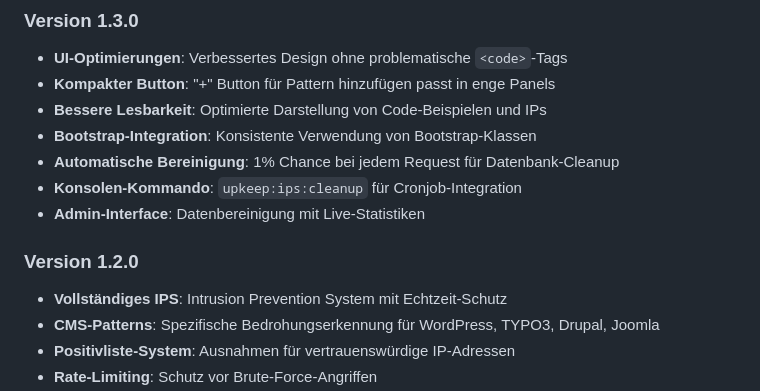
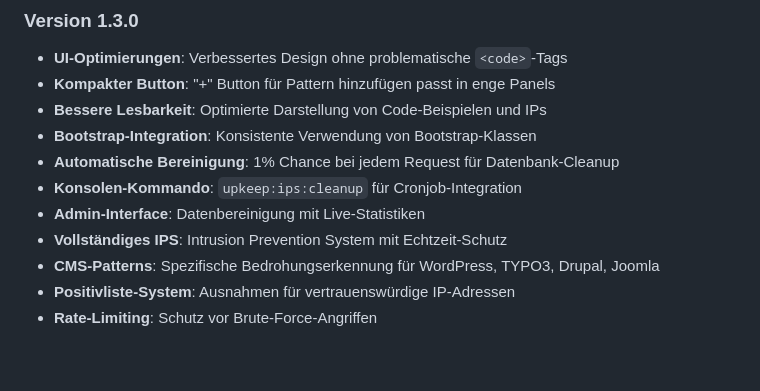
Before and after one commit to KLXM/upkeep, a Markdown page: README.md, the part around the change. Drawn GitHub-style; blank space fills up the shorter version.

```diff
--- a/README.md
+++ b/README.md
@@ -290,8 +290,6 @@ php bin/console upkeep:ips:cleanup
 - **Automatische Bereinigung**: 1% Chance bei jedem Request für Datenbank-Cleanup
 - **Konsolen-Kommando**: `upkeep:ips:cleanup` für Cronjob-Integration
 - **Admin-Interface**: Datenbereinigung mit Live-Statistiken
-
-### Version 1.2.0
 - **Vollständiges IPS**: Intrusion Prevention System mit Echtzeit-Schutz
 - **CMS-Patterns**: Spezifische Bedrohungserkennung für WordPress, TYPO3, Drupal, Joomla
 - **Positivliste-System**: Ausnahmen für vertrauenswürdige IP-Adressen
```
